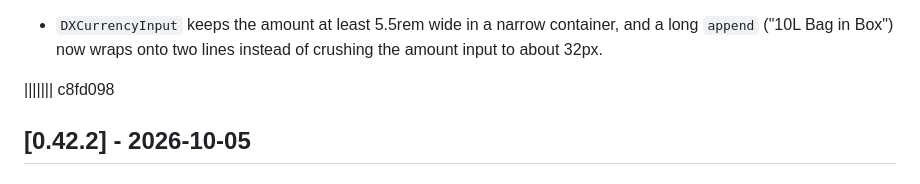
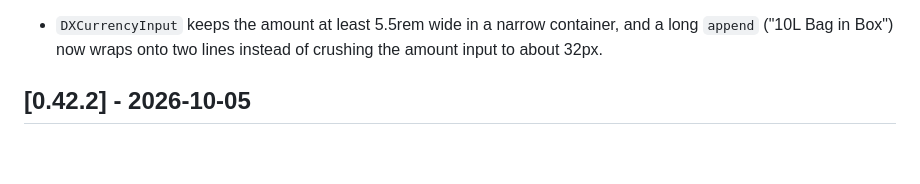
Before and after one commit to omnitend/dashboard-for-laravel, a Markdown page: CHANGELOG.md, the part around the change. Rendered like a GitHub page; blank space fills up the shorter version.

Commit message:
Remove a leftover merge-conflict marker from the CHANGELOG
A "||||||| c8fd098" line from an earlier conflict resolution sat
between the 0.43.0 and 0.42.2 sections.

```diff
--- a/CHANGELOG.md
+++ b/CHANGELOG.md
@@ -176,8 +176,6 @@ and this project adheres to [Semantic Versioning](https://semver.org/spec/v2.0.0
 - `DXCurrencyInput` keeps the amount at least 5.5rem wide in a narrow
   container, and a long `append` ("10L Bag in Box") now wraps onto two lines
   instead of crushing the amount input to about 32px.
-
-||||||| c8fd098
 
 ## [0.42.2] - 2026-10-05
 
```
